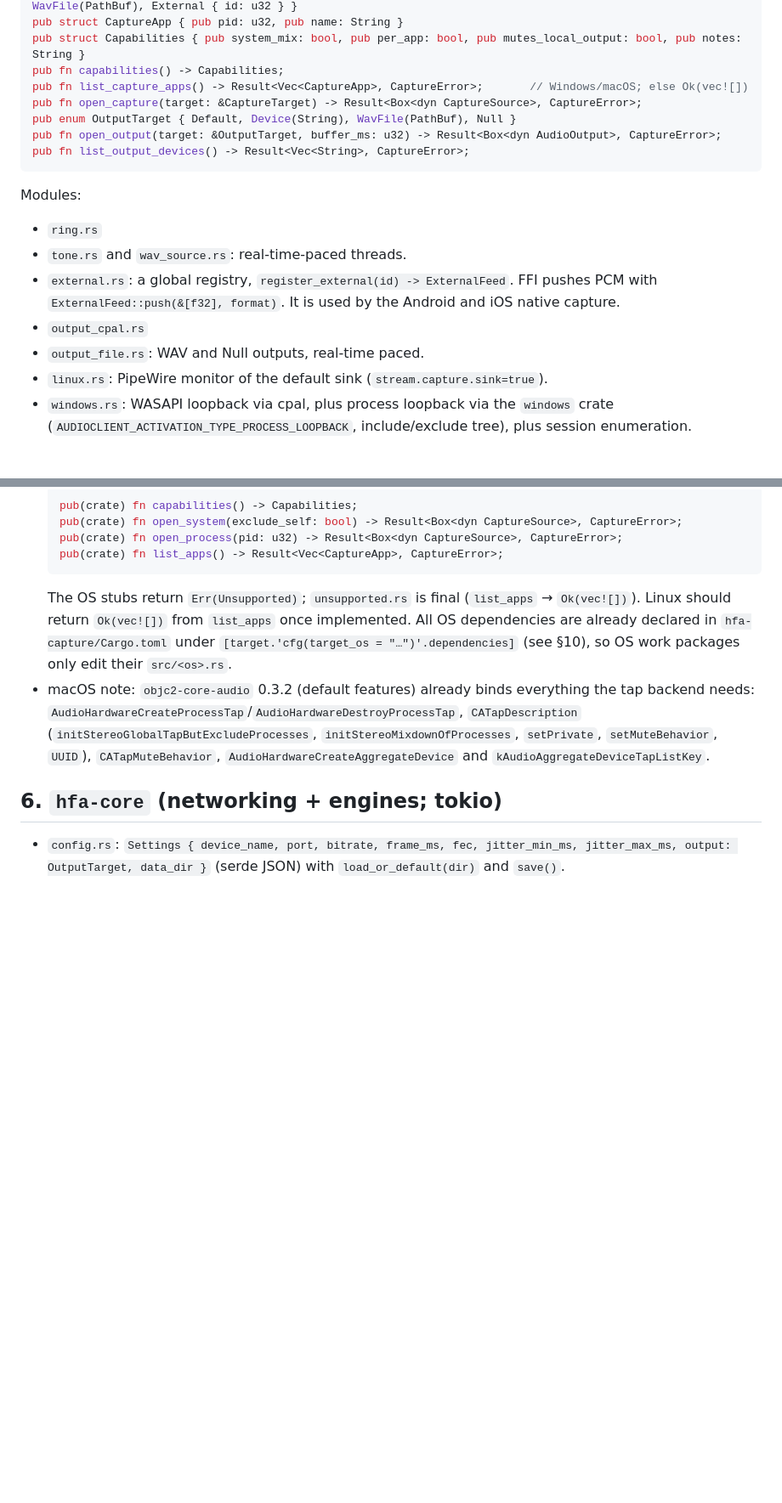
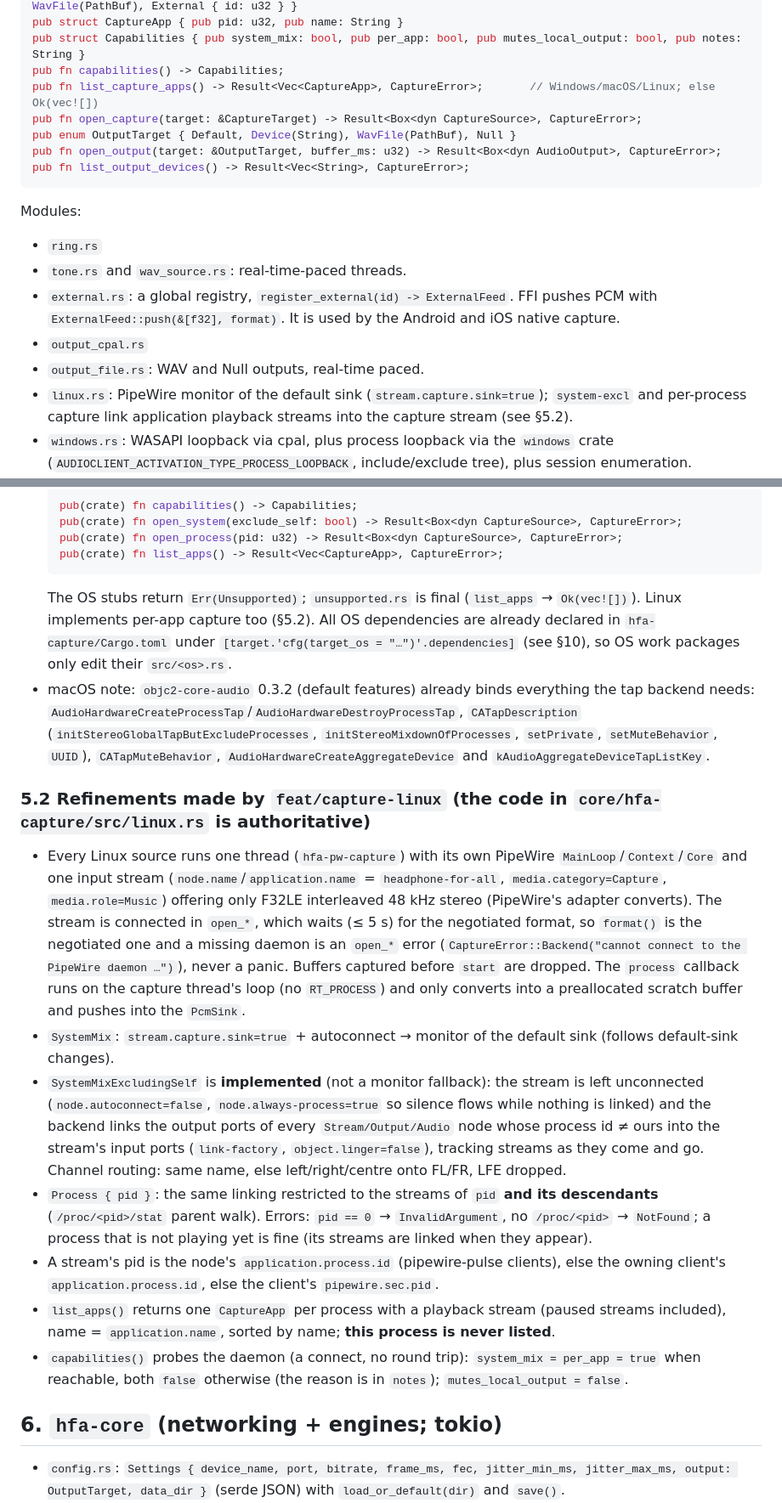
Before and after one commit to shDavlatbek/headphone-for-all, a Markdown page: docs/CONTRACTS.md, 2 parts joined by grey strips. Shown at 85% size. Rendered like a GitHub page; blank space fills up the shorter version.

Commit message:
Record the Linux capture refinements in CONTRACTS.md
Linux now supports per-app capture and list_capture_apps. system-excl is
a real exclusion (links to application streams), not a fallback to the
sink monitor. This adds section 5.2 with the pid resolution, the error
cases and the capabilities probe.

Co-Authored-By: Claude Opus 5.5 <noreply@anthropic.com>
Claude-Session: https://claude.ai/code/session_016ebzbFm2pJxz6kaDeNejZ9

````diff
--- a/docs/CONTRACTS.md
+++ b/docs/CONTRACTS.md
@@ -240,7 +240,7 @@ pub enum CaptureTarget { SystemMix, SystemMixExcludingSelf, Process { pid: u32 }
 pub struct CaptureApp { pub pid: u32, pub name: String }
 pub struct Capabilities { pub system_mix: bool, pub per_app: bool, pub mutes_local_output: bool, pub notes: String }
 pub fn capabilities() -> Capabilities;
-pub fn list_capture_apps() -> Result<Vec<CaptureApp>, CaptureError>;       // Windows/macOS; else Ok(vec![])
+pub fn list_capture_apps() -> Result<Vec<CaptureApp>, CaptureError>;       // Windows/macOS/Linux; else Ok(vec![])
 pub fn open_capture(target: &CaptureTarget) -> Result<Box<dyn CaptureSource>, CaptureError>;
 pub enum OutputTarget { Default, Device(String), WavFile(PathBuf), Null }
 pub fn open_output(target: &OutputTarget, buffer_ms: u32) -> Result<Box<dyn AudioOutput>, CaptureError>;
@@ -254,7 +254,8 @@ Modules:
   `ExternalFeed::push(&[f32], format)`. It is used by the Android and iOS native capture.
 - `output_cpal.rs`
 - `output_file.rs`: WAV and Null outputs, real-time paced.
-- `linux.rs`: PipeWire monitor of the default sink (`stream.capture.sink=true`).
+- `linux.rs`: PipeWire monitor of the default sink (`stream.capture.sink=true`); `system-excl` and per-process capture
+  link application playback streams into the capture stream (see §5.2).
 - `windows.rs`: WASAPI loopback via cpal, plus process loopback via the `windows` crate
   (`AUDIOCLIENT_ACTIVATION_TYPE_PROCESS_LOOPBACK`, include/exclude tree), plus session enumeration.
 - `macos.rs`: Core Audio process tap (`AudioHardwareCreateProcessTap`, `CATapDescription`, private aggregate
@@ -298,13 +299,38 @@ Modules:
   pub(crate) fn open_process(pid: u32) -> Result<Box<dyn CaptureSource>, CaptureError>;
   pub(crate) fn list_apps() -> Result<Vec<CaptureApp>, CaptureError>;
   ```
-  The OS stubs return `Err(Unsupported)`; `unsupported.rs` is final (`list_apps` → `Ok(vec![])`). Linux should return
-  `Ok(vec![])` from `list_apps` once implemented. All OS dependencies are already declared in `hfa-capture/Cargo.toml`
+  The OS stubs return `Err(Unsupported)`; `unsupported.rs` is final (`list_apps` → `Ok(vec![])`). Linux implements
+  per-app capture too (§5.2). All OS dependencies are already declared in `hfa-capture/Cargo.toml`
   under `[target.'cfg(target_os = "…")'.dependencies]` (see §10), so OS work packages only edit their `src/<os>.rs`.
 - macOS note: `objc2-core-audio` 0.3.2 (default features) already binds everything the tap backend needs:
   `AudioHardwareCreateProcessTap`/`AudioHardwareDestroyProcessTap`, `CATapDescription` (`initStereoGlobalTapButExcludeProcesses`,
   `initStereoMixdownOfProcesses`, `setPrivate`, `setMuteBehavior`, `UUID`), `CATapMuteBehavior`,
   `AudioHardwareCreateAggregateDevice` and `kAudioAggregateDeviceTapListKey`.
+
+### 5.2 Refinements made by `feat/capture-linux` (the code in `core/hfa-capture/src/linux.rs` is authoritative)
+
+- Every Linux source runs one thread (`hfa-pw-capture`) with its own PipeWire `MainLoop`/`Context`/`Core` and one
+  input stream (`node.name`/`application.name` = `headphone-for-all`, `media.category=Capture`, `media.role=Music`)
+  offering only F32LE interleaved 48 kHz stereo (PipeWire's adapter converts). The stream is connected in `open_*`,
+  which waits (≤ 5 s) for the negotiated format, so `format()` is the negotiated one and a missing daemon is an
+  `open_*` error (`CaptureError::Backend("cannot connect to the PipeWire daemon …")`), never a panic. Buffers
+  captured before `start` are dropped. The `process` callback runs on the capture thread's loop (no `RT_PROCESS`)
+  and only converts into a preallocated scratch buffer and pushes into the `PcmSink`.
+- `SystemMix`: `stream.capture.sink=true` + autoconnect → monitor of the default sink (follows default-sink changes).
+- `SystemMixExcludingSelf` is **implemented** (not a monitor fallback): the stream is left unconnected
+  (`node.autoconnect=false`, `node.always-process=true` so silence flows while nothing is linked) and the backend
+  links the output ports of every `Stream/Output/Audio` node whose process id ≠ ours into the stream's input ports
+  (`link-factory`, `object.linger=false`), tracking streams as they come and go. Channel routing: same name, else
+  left/right/centre onto FL/FR, LFE dropped.
+- `Process { pid }`: the same linking restricted to the streams of `pid` **and its descendants** (`/proc/<pid>/stat`
+  parent walk). Errors: `pid == 0` → `InvalidArgument`, no `/proc/<pid>` → `NotFound`; a process that is not playing
+  yet is fine (its streams are linked when they appear).
+- A stream's pid is the node's `application.process.id` (pipewire-pulse clients), else the owning client's
+  `application.process.id`, else the client's `pipewire.sec.pid`.
+- `list_apps()` returns one `CaptureApp` per process with a playback stream (paused streams included), name =
+  `application.name`, sorted by name; **this process is never listed**.
+- `capabilities()` probes the daemon (a connect, no round trip): `system_mix = per_app = true` when reachable,
+  both `false` otherwise (the reason is in `notes`); `mutes_local_output = false`.
 
 ## 6. `hfa-core` (networking + engines; tokio)
 
````
